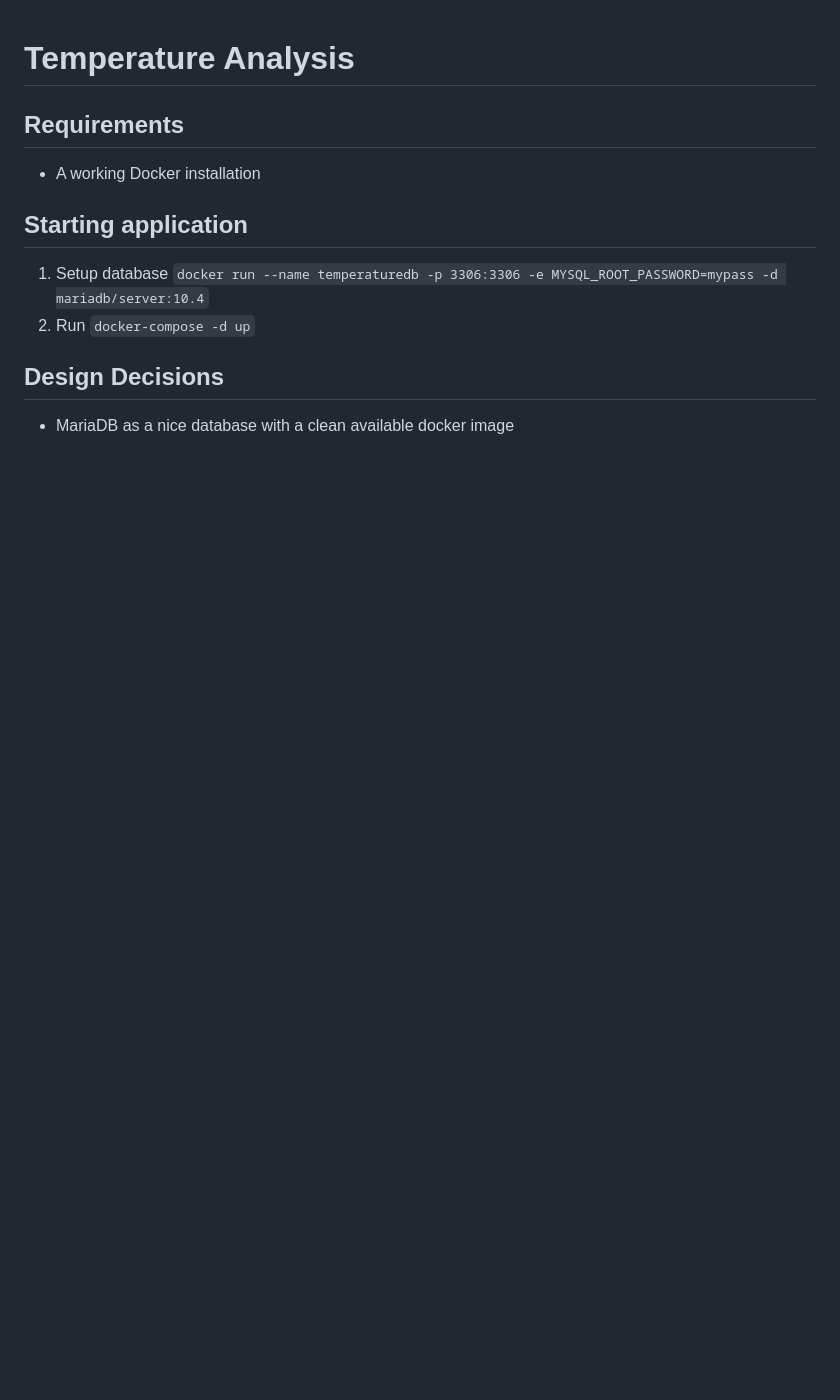
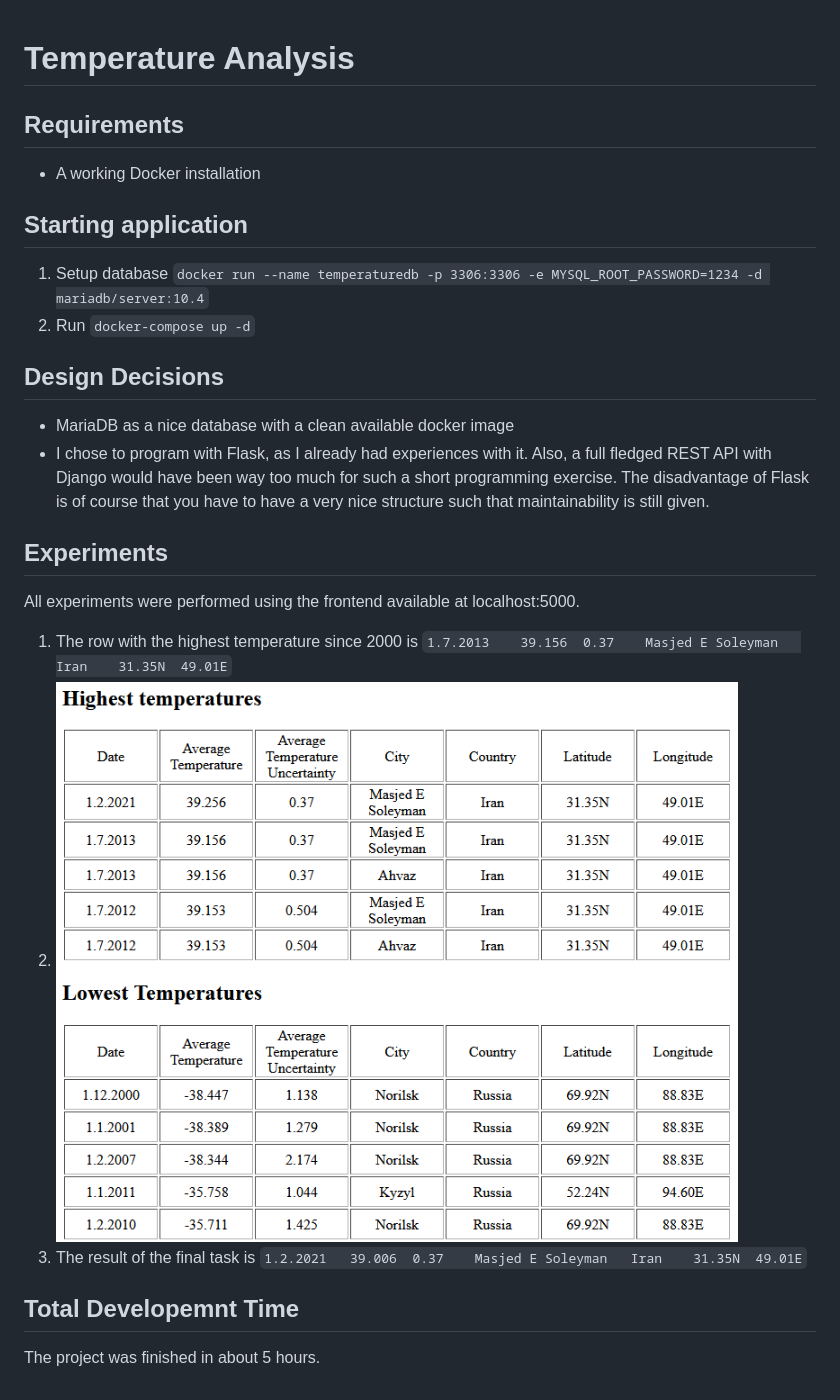
Before and after one commit to Jeilef/Kaggle_Klimate_REST, a Markdown page: README.md, the part around the change. Drawn GitHub-style; pictures changed too: resources/2b.png (added); blank space fills up the shorter version.

Commit message:
project finished

```diff
--- a/README.md
+++ b/README.md
@@ -4,8 +4,22 @@
 - A working Docker installation
 
 ## Starting application
-1. Setup database `docker run --name temperaturedb -p 3306:3306 -e MYSQL_ROOT_PASSWORD=mypass -d mariadb/server:10.4`
-2. Run `docker-compose -d up`
+1. Setup database `docker run --name temperaturedb -p 3306:3306 -e MYSQL_ROOT_PASSWORD=1234 -d mariadb/server:10.4`
+2. Run `docker-compose up -d`
 
 ## Design Decisions
 - MariaDB as a nice database with a clean available docker image
+- I chose to program with Flask, as I already had experiences with it. Also,
+a full fledged REST API with Django would have been way too much for such a
+  short programming exercise. The disadvantage of Flask is of course that you have
+  to have a very nice structure such that maintainability is still given.
+
+## Experiments
+All experiments were performed using the frontend available at localhost:5000.
+
+ 1. The row with the highest temperature since 2000 is `1.7.2013 	39.156 	0.37 	Masjed E Soleyman 	Iran 	31.35N 	49.01E`
+ 2. ![Table with temperature of 0.1 degree higher.](resources/2b.png)
+ 3. The result of the final task is `1.2.2021 	39.006 	0.37 	Masjed E Soleyman 	Iran 	31.35N 	49.01E`
+
+## Total Developemnt Time
+The project was finished in about 5 hours.
```
Also changed, not shown: 5 other files.
